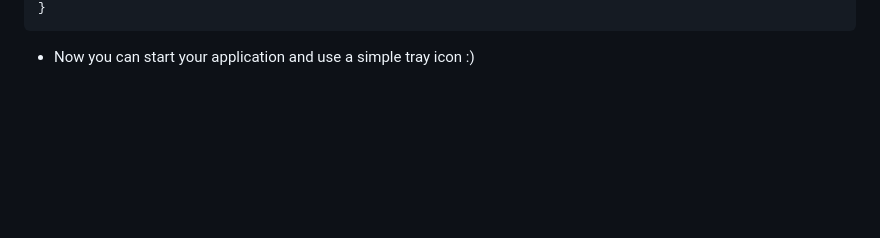
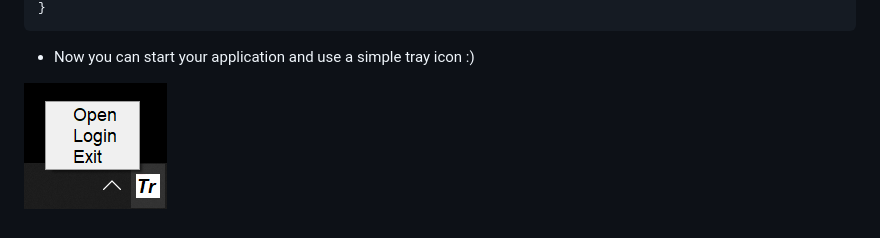
Before and after one commit to dfuchss/tray-launcher-4-spring-boot, a Markdown page: README.md, the part around the change. GitHub-like rendering; pictures changed too: .github/img/tray-example.png (added); blank space fills up the shorter version.

````diff
--- a/README.md
+++ b/README.md
@@ -42,3 +42,5 @@ public class Main {
 }
 ```
 * Now you can start your application and use a simple tray icon :)
+
+![tray-example](.github/img/tray-example.png)
````
Also changed, not shown: 8 other files.
